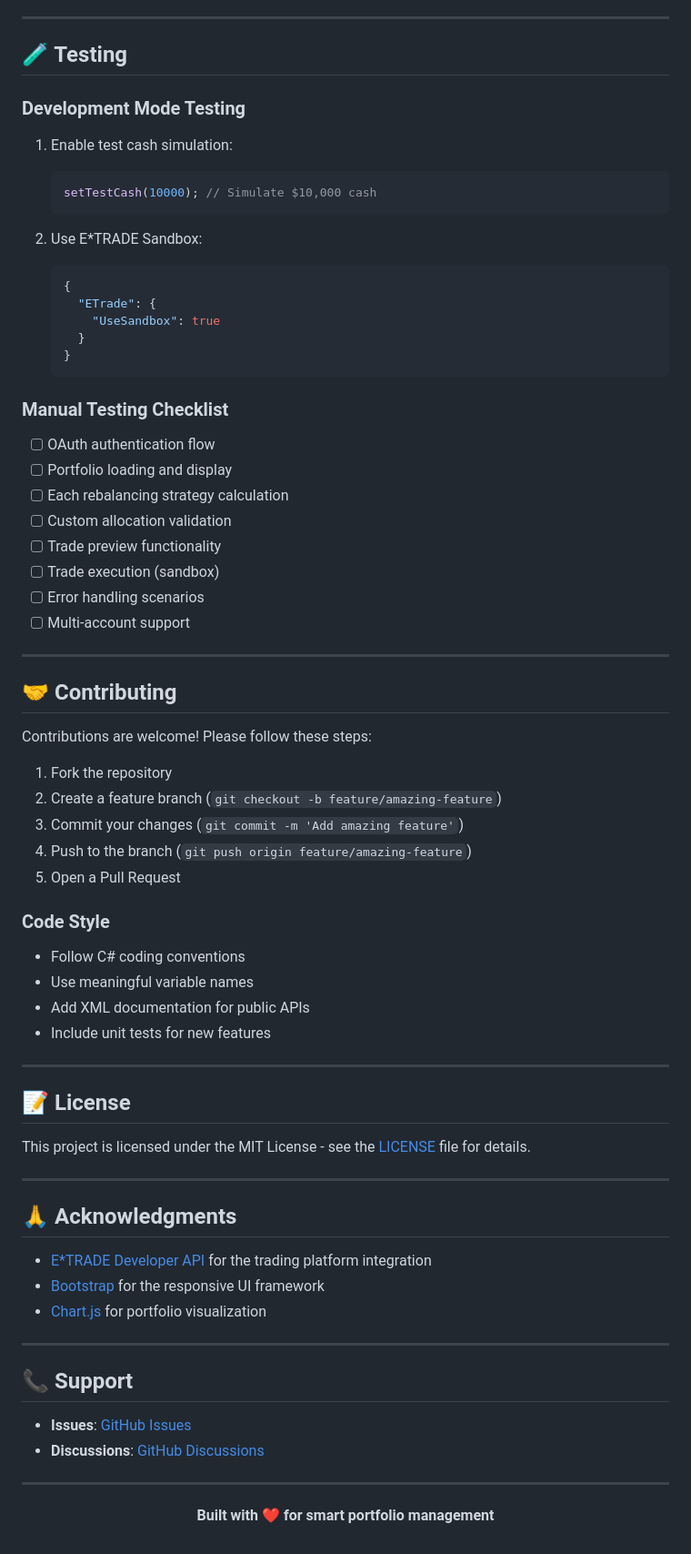
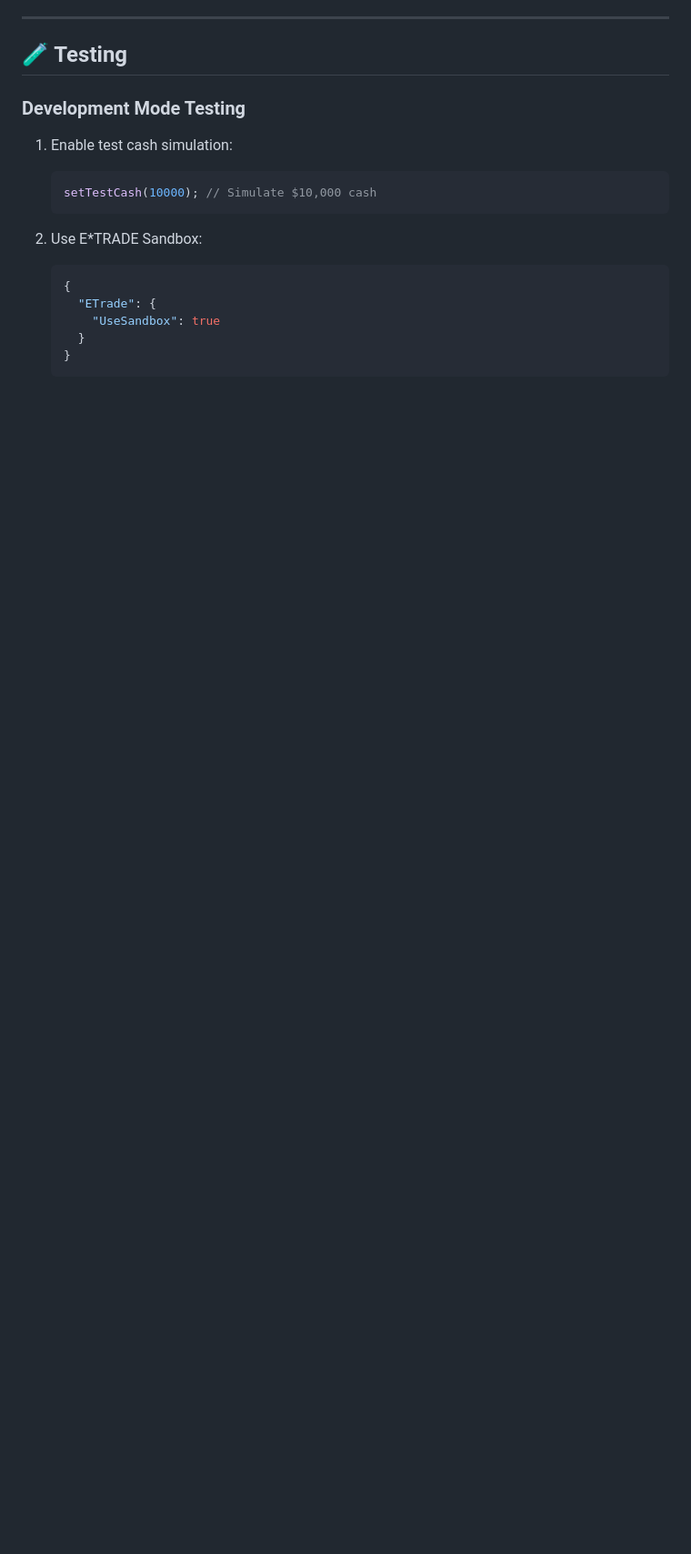
Before and after one commit to djEdwards/FullPort, a Markdown page: README.md, the part around one of its changes. Shown at 91% size. GitHub-like rendering; blank space fills up the shorter version.

Commit message:
Update README to remove license and testing checklist
Removed license section and manual testing checklist from README.

````diff
--- a/README.md
+++ b/README.md
@@ -397,62 +396,3 @@ FullPort/
      }
    }
    ```
-
-### Manual Testing Checklist
-
-- [ ] OAuth authentication flow
-- [ ] Portfolio loading and display
-- [ ] Each rebalancing strategy calculation
-- [ ] Custom allocation validation
-- [ ] Trade preview functionality
-- [ ] Trade execution (sandbox)
-- [ ] Error handling scenarios
-- [ ] Multi-account support
-
----
-
-## 🤝 Contributing
-
-Contributions are welcome! Please follow these steps:
-
-1. Fork the repository
-2. Create a feature branch (`git checkout -b feature/amazing-feature`)
-3. Commit your changes (`git commit -m 'Add amazing feature'`)
-4. Push to the branch (`git push origin feature/amazing-feature`)
-5. Open a Pull Request
-
-### Code Style
-
-- Follow C# coding conventions
-- Use meaningful variable names
-- Add XML documentation for public APIs
-- Include unit tests for new features
-
----
-
-## 📝 License
-
-This project is licensed under the MIT License - see the [LICENSE](LICENSE) file for details.
-
----
-
-## 🙏 Acknowledgments
-
-- [E*TRADE Developer API](https://developer.etrade.com/) for the trading platform integration
-- [Bootstrap](https://getbootstrap.com/) for the responsive UI framework
-- [Chart.js](https://www.chartjs.org/) for portfolio visualization
-
----
-
-## 📞 Support
-
-- **Issues**: [GitHub Issues](https://github.com/yourusername/fullport/issues)
-- **Discussions**: [GitHub Discussions](https://github.com/yourusername/fullport/discussions)
-
----
-
-<div align="center">
-
-**Built with ❤️ for smart portfolio management**
-
-</div>
````
Also changed, not shown: other parts of README.md (+1 -2 lines).
